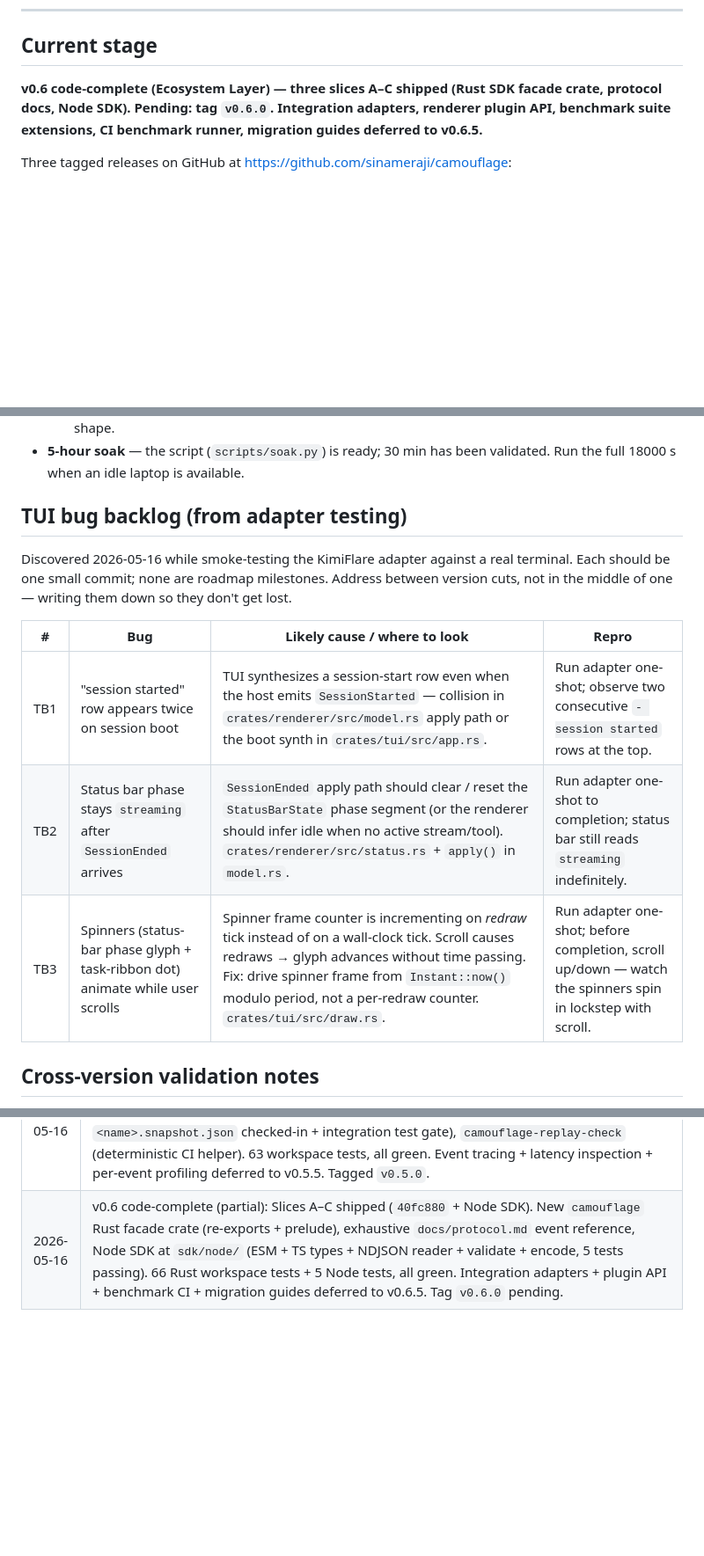
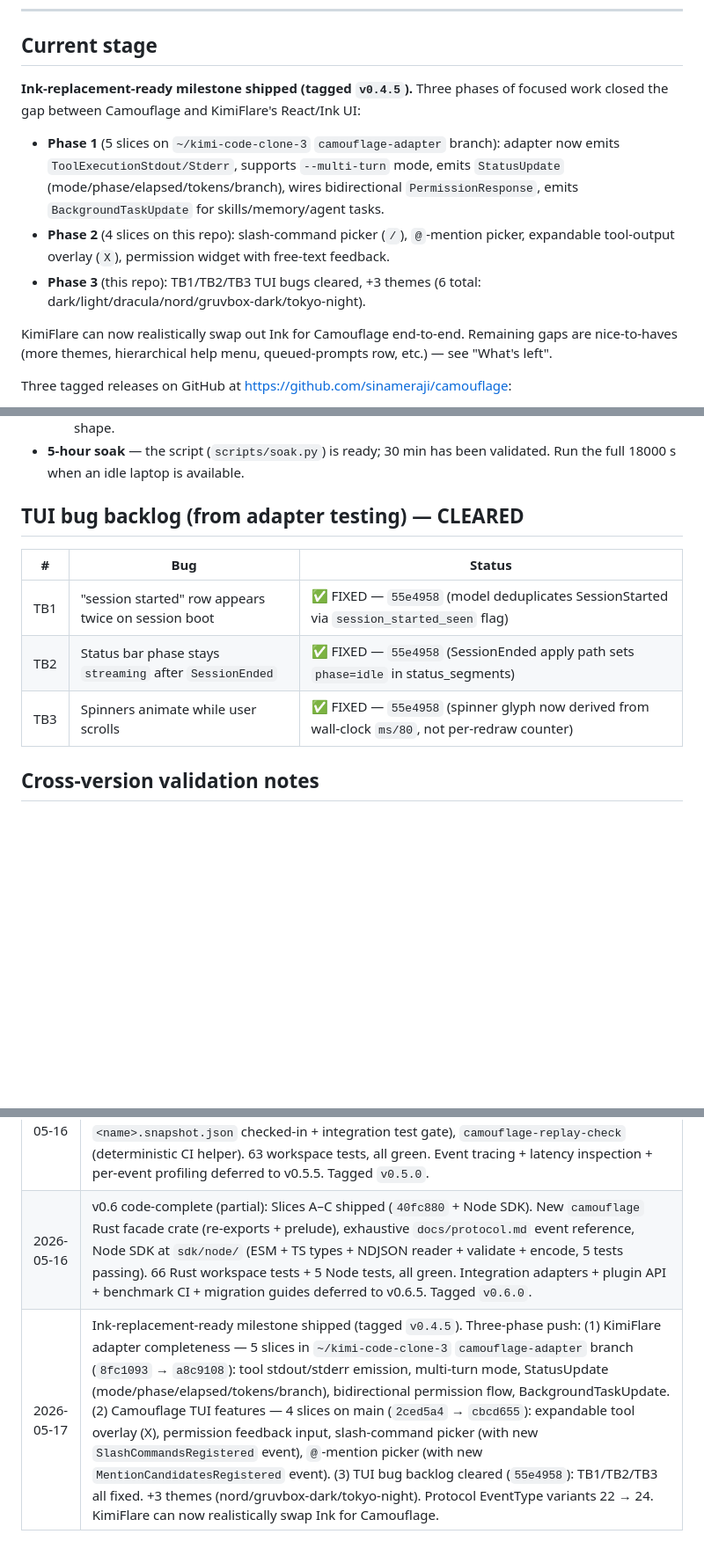
Before and after one commit to sinameraji/camouflage, a Markdown page: PROGRESS.md, 3 parts joined by grey strips. Shown at 88% size. Rendered like a GitHub page; blank space fills up the shorter version.

Commit message:
docs: record Ink-replacement-ready milestone in PROGRESS.md
- Current stage rewritten to describe the three-phase push.
- TUI bug backlog table updated: TB1/TB2/TB3 all → FIXED with the
  fixing commit hash.
- v0.6 tag note flipped from "pending" to "Tagged v0.6.0".
- New session-log row for 2026-05-17 summarising Phase 1 (5 adapter
  slices), Phase 2 (4 TUI slices + protocol additions), Phase 3 (bug
  backlog + themes).

Co-Authored-By: Claude Opus 4.7 (1M context) <noreply@anthropic.com>

```diff
--- a/PROGRESS.md
+++ b/PROGRESS.md
@@ -8,7 +8,13 @@ Specs: [`docs/specs/MVP_BUILD_PROMPT.md`](docs/specs/MVP_BUILD_PROMPT.md), [`doc
 
 ## Current stage
 
-**v0.6 code-complete (Ecosystem Layer) — three slices A–C shipped (Rust SDK facade crate, protocol docs, Node SDK). Pending: tag `v0.6.0`. Integration adapters, renderer plugin API, benchmark suite extensions, CI benchmark runner, migration guides deferred to v0.6.5.**
+**Ink-replacement-ready milestone shipped (tagged `v0.4.5`).** Three phases of focused work closed the gap between Camouflage and KimiFlare's React/Ink UI:
+
+- **Phase 1** (5 slices on `~/kimi-code-clone-3` `camouflage-adapter` branch): adapter now emits `ToolExecutionStdout/Stderr`, supports `--multi-turn` mode, emits `StatusUpdate` (mode/phase/elapsed/tokens/branch), wires bidirectional `PermissionResponse`, emits `BackgroundTaskUpdate` for skills/memory/agent tasks.
+- **Phase 2** (4 slices on this repo): slash-command picker (`/`), `@`-mention picker, expandable tool-output overlay (`X`), permission widget with free-text feedback.
+- **Phase 3** (this repo): TB1/TB2/TB3 TUI bugs cleared, +3 themes (6 total: dark/light/dracula/nord/gruvbox-dark/tokyo-night).
+
+KimiFlare can now realistically swap out Ink for Camouflage end-to-end. Remaining gaps are nice-to-haves (more themes, hierarchical help menu, queued-prompts row, etc.) — see "What's left".
 
 Three tagged releases on GitHub at https://github.com/sinameraji/camouflage:
 - `v0.1.0` — event-native TUI MVP (22 milestones, four perf targets met)
@@ -208,15 +214,13 @@ Off-roadmap but high-value:
   - **`StatusUpdate` + `BackgroundTaskUpdate` emission** — needs a different tap point inside `app.tsx::sharedCallbacks` since the headless `runAgentTurn` doesn't surface phase/usage in that shape.
 - **5-hour soak** — the script (`scripts/soak.py`) is ready; 30 min has been validated. Run the full 18000 s when an idle laptop is available.
 
-## TUI bug backlog (from adapter testing)
+## TUI bug backlog (from adapter testing) — CLEARED
 
-Discovered 2026-05-16 while smoke-testing the KimiFlare adapter against a real terminal. Each should be one small commit; none are roadmap milestones. Address between version cuts, not in the middle of one — writing them down so they don't get lost.
-
-| #   | Bug | Likely cause / where to look | Repro |
-|-----|-----|------------------------------|-------|
-| TB1 | "session started" row appears twice on session boot | TUI synthesizes a session-start row even when the host emits `SessionStarted` — collision in `crates/renderer/src/model.rs` apply path or the boot synth in `crates/tui/src/app.rs`. | Run adapter one-shot; observe two consecutive `- session started` rows at the top. |
-| TB2 | Status bar phase stays `streaming` after `SessionEnded` arrives | `SessionEnded` apply path should clear / reset the `StatusBarState` phase segment (or the renderer should infer idle when no active stream/tool). `crates/renderer/src/status.rs` + `apply()` in `model.rs`. | Run adapter one-shot to completion; status bar still reads `streaming` indefinitely. |
-| TB3 | Spinners (status-bar phase glyph + task-ribbon dot) animate while user scrolls | Spinner frame counter is incrementing on *redraw* tick instead of on a wall-clock tick. Scroll causes redraws → glyph advances without time passing. Fix: drive spinner frame from `Instant::now()` modulo period, not a per-redraw counter. `crates/tui/src/draw.rs`. | Run adapter one-shot; before completion, scroll up/down — watch the spinners spin in lockstep with scroll. |
+| #   | Bug | Status |
+|-----|-----|--------|
+| TB1 | "session started" row appears twice on session boot | ✅ FIXED — `55e4958` (model deduplicates SessionStarted via `session_started_seen` flag) |
+| TB2 | Status bar phase stays `streaming` after `SessionEnded` | ✅ FIXED — `55e4958` (SessionEnded apply path sets `phase=idle` in status_segments) |
+| TB3 | Spinners animate while user scrolls | ✅ FIXED — `55e4958` (spinner glyph now derived from wall-clock `ms/80`, not per-redraw counter) |
 
 ## Cross-version validation notes
 
@@ -245,4 +249,5 @@ Brief one-liners per session. Keep this short — git log has the detail.
 | 2026-05-16 | v0.3 code-complete: Slices A–F shipped (`b95d9cb` → `700ce3d`). New surfaces: `camouflage-validate`, `camouflage-record`, `camouflage-broadcast`, `Renderer`/`SnapshotRenderer` traits, `Snapshot` serde projection, workspace `fixtures/` + CI gate, single-file `viewer/index.html` browser viewer. Dep budget bumped to 16 (added `tokio-tungstenite` + `futures-util`). 45 workspace tests pass. Tagged `v0.3.0`. |
 | 2026-05-16 | v0.4 code-complete (partial): Slices A–E shipped (`f7e8940` → `6ee3efc`). Markdown rendering for assistant text, diff viewer with color-coded markers, `?` help overlay, `M` metrics overlay, theme system with 3 built-ins (`T` cycles). 51 workspace tests, all green. Slash-command picker + split panes + vim motions + session tabs + `@`-picker + minimap deferred to v0.4.5 (need host-protocol coordination or are large independent features). Tagged `v0.4.0`. |
 | 2026-05-16 | v0.5 code-complete (partial): Slices A–D shipped (`ca32cee` → `812fdf8`). `camouflage-export` (stored session → portable NDJSON, with `--list`), crash-replay dump on panic (ring buffer flushed to `crash-<ts>.ndjson`), golden-snapshot regression tests (per-fixture `<name>.snapshot.json` checked-in + integration test gate), `camouflage-replay-check` (deterministic CI helper). 63 workspace tests, all green. Event tracing + latency inspection + per-event profiling deferred to v0.5.5. Tagged `v0.5.0`. |
-| 2026-05-16 | v0.6 code-complete (partial): Slices A–C shipped (`40fc880` + Node SDK). New `camouflage` Rust facade crate (re-exports + prelude), exhaustive `docs/protocol.md` event reference, Node SDK at `sdk/node/` (ESM + TS types + NDJSON reader + validate + encode, 5 tests passing). 66 Rust workspace tests + 5 Node tests, all green. Integration adapters + plugin API + benchmark CI + migration guides deferred to v0.6.5. Tag `v0.6.0` pending. |
+| 2026-05-16 | v0.6 code-complete (partial): Slices A–C shipped (`40fc880` + Node SDK). New `camouflage` Rust facade crate (re-exports + prelude), exhaustive `docs/protocol.md` event reference, Node SDK at `sdk/node/` (ESM + TS types + NDJSON reader + validate + encode, 5 tests passing). 66 Rust workspace tests + 5 Node tests, all green. Integration adapters + plugin API + benchmark CI + migration guides deferred to v0.6.5. Tagged `v0.6.0`. |
+| 2026-05-17 | Ink-replacement-ready milestone shipped (tagged `v0.4.5`). Three-phase push: (1) KimiFlare adapter completeness — 5 slices in `~/kimi-code-clone-3` `camouflage-adapter` branch (`8fc1093` → `a8c9108`): tool stdout/stderr emission, multi-turn mode, StatusUpdate (mode/phase/elapsed/tokens/branch), bidirectional permission flow, BackgroundTaskUpdate. (2) Camouflage TUI features — 4 slices on main (`2ced5a4` → `cbcd655`): expandable tool overlay (X), permission feedback input, slash-command picker (with new `SlashCommandsRegistered` event), `@`-mention picker (with new `MentionCandidatesRegistered` event). (3) TUI bug backlog cleared (`55e4958`): TB1/TB2/TB3 all fixed. +3 themes (nord/gruvbox-dark/tokyo-night). Protocol EventType variants 22 → 24. KimiFlare can now realistically swap Ink for Camouflage. |
```
